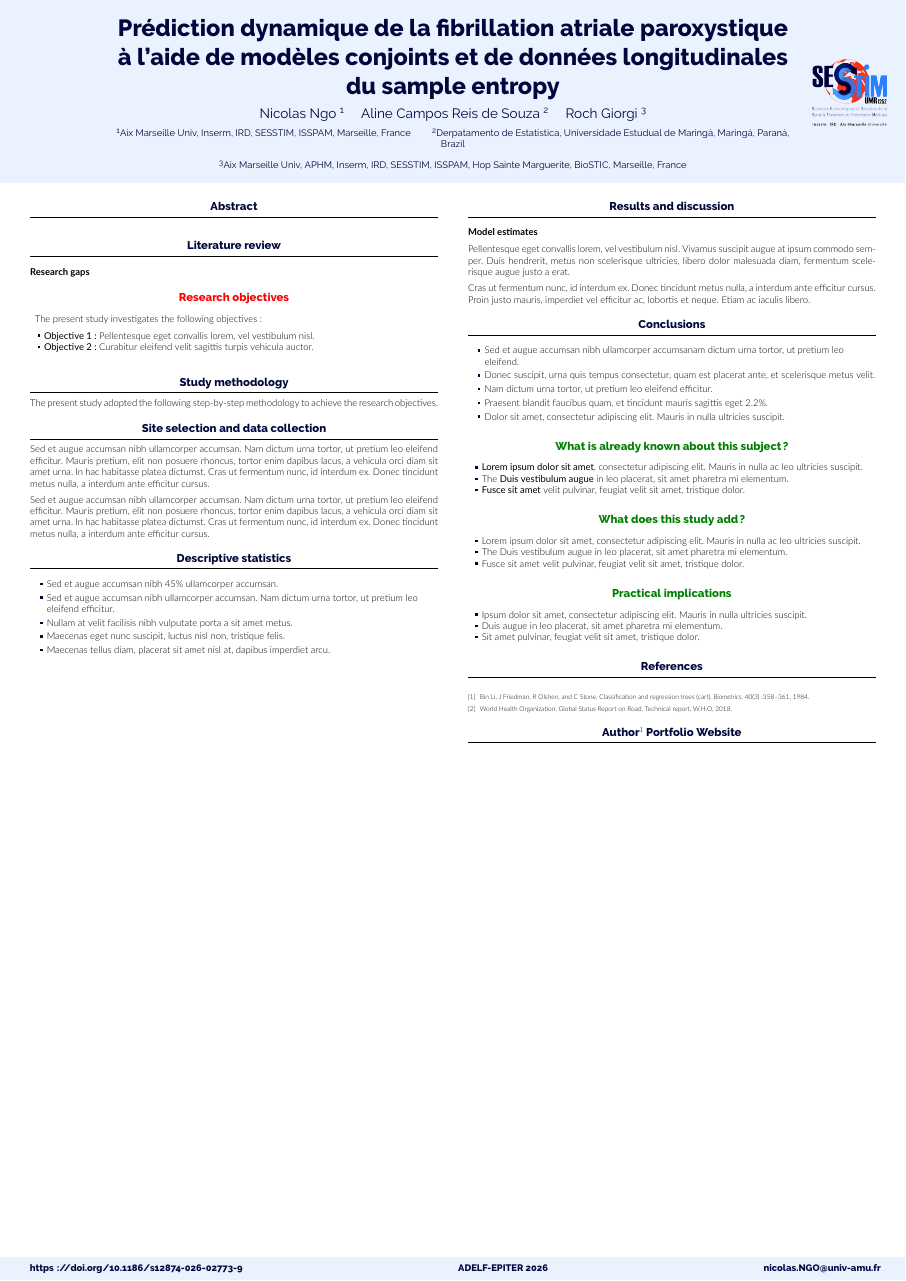
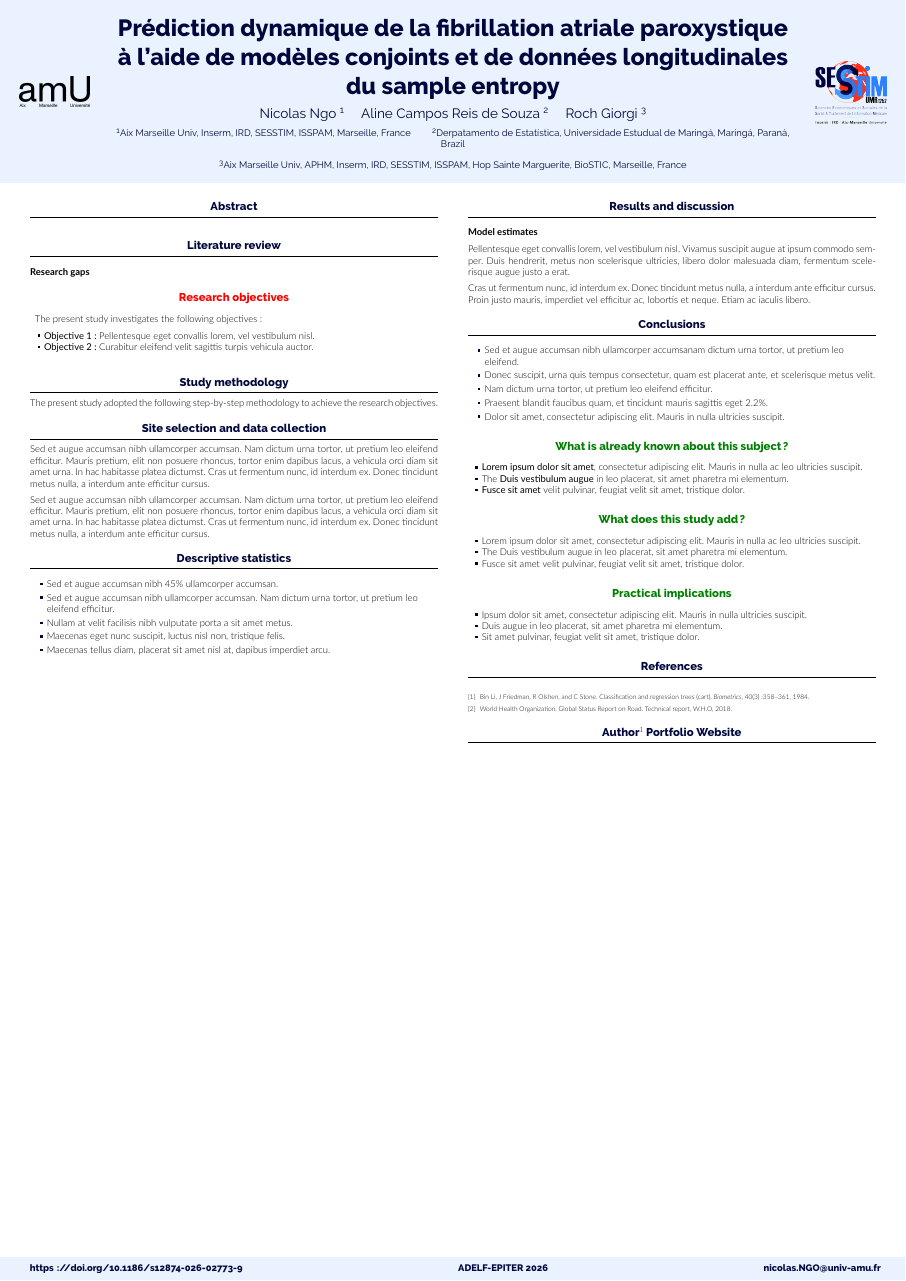
Before and after one commit to NicolasNgo/Dynamic_Prediction_of_PAF_Poster, a LaTeX poster (main.tex): the whole page. Compiled offline with XeLaTeX.

Commit message:
Adjusting both logos

```diff
--- a/main.tex
+++ b/main.tex
@@ -67,7 +67,7 @@
 % Title
 % ====================
 
-\title{\textbf{Prédiction dynamique de la fibrillation atriale paroxystique à l'aide de modèles conjoints et de données longitudinales du sample entropy}}
+\title{Prédiction dynamique de la fibrillation atriale paroxystique à l'aide de modèles conjoints et de données longitudinales du sample entropy}
 
 \author{Nicolas Ngo \inst{1} \and Aline Campos Reis de Souza \inst{2} \and Roch Giorgi \inst{3}}
 
@@ -89,8 +89,8 @@
 % ====================
 
 % use this to include logos on the left and/or right side of the header:
-\logoright{\includegraphics[height=6.3cm]{sesstim-umr1252-tutelles.png}}
-% \logoleft{\includegraphics[height=7cm]{logos/iitb_logo.png}}
+\logoright{\includegraphics[height=6 cm]{sesstim-umr1252-tutelles.png}}
+\logoleft{\includegraphics[width = 6.5cm]{logo_amu_compact.png}}
 
 % ====================
 % Body
```
Also changed, not shown: logo_amu_compact.png (added), logo_isspam_rvb.png (added).
